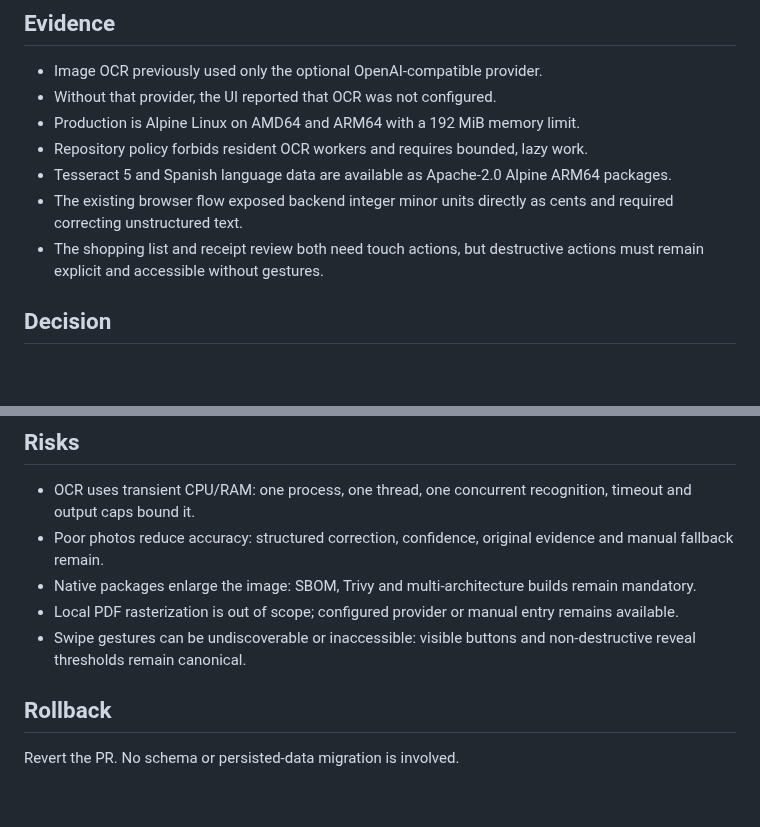
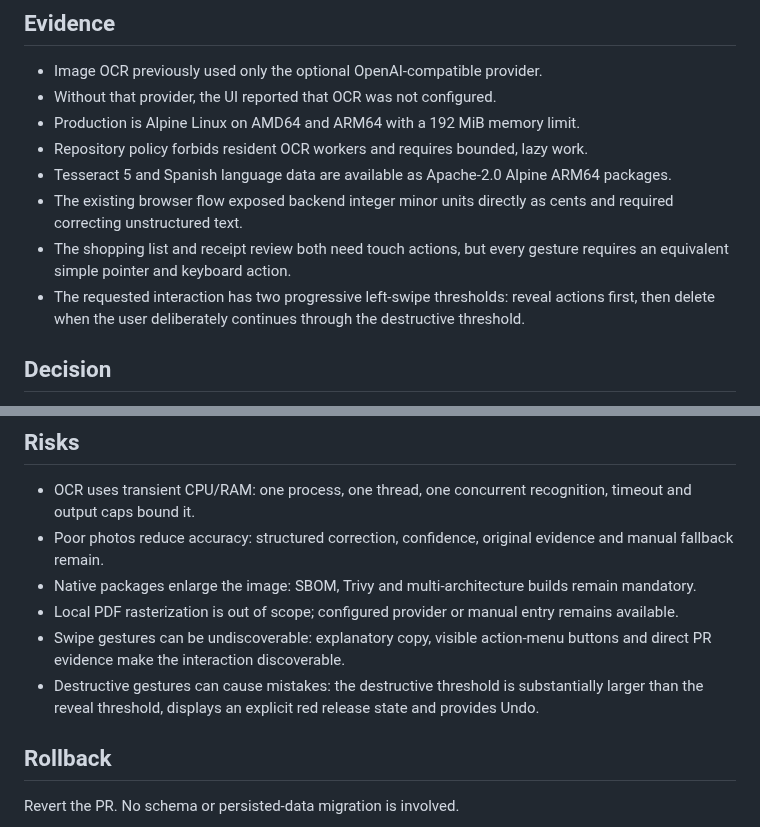
Before and after one commit to juanjoGonDev/Basketra, a Markdown page: .agents/specs/2026-07-31-local-tesseract-ocr.md, 2 parts joined by grey strips. GitHub-like rendering; blank space fills up the shorter version.

```diff
--- a/.agents/specs/2026-07-31-local-tesseract-ocr.md
+++ b/.agents/specs/2026-07-31-local-tesseract-ocr.md
@@ -14,7 +14,8 @@ The receipt review must use editable product rows instead of a raw textarea, dis
 - Repository policy forbids resident OCR workers and requires bounded, lazy work.
 - Tesseract 5 and Spanish language data are available as Apache-2.0 Alpine ARM64 packages.
 - The existing browser flow exposed backend integer minor units directly as cents and required correcting unstructured text.
-- The shopping list and receipt review both need touch actions, but destructive actions must remain explicit and accessible without gestures.
+- The shopping list and receipt review both need touch actions, but every gesture requires an equivalent simple pointer and keyboard action.
+- The requested interaction has two progressive left-swipe thresholds: reveal actions first, then delete when the user deliberately continues through the destructive threshold.
 
 ## Decision
 
@@ -67,7 +77,8 @@ The final PR head must pass the canonical Pull Request Quality workflow, includi
 - Poor photos reduce accuracy: structured correction, confidence, original evidence and manual fallback remain.
 - Native packages enlarge the image: SBOM, Trivy and multi-architecture builds remain mandatory.
 - Local PDF rasterization is out of scope; configured provider or manual entry remains available.
-- Swipe gestures can be undiscoverable or inaccessible: visible buttons and non-destructive reveal thresholds remain canonical.
+- Swipe gestures can be undiscoverable: explanatory copy, visible action-menu buttons and direct PR evidence make the interaction discoverable.
+- Destructive gestures can cause mistakes: the destructive threshold is substantially larger than the reveal threshold, displays an explicit red release state and provides Undo.
 
 ## Rollback
 
```
Also changed, not shown: other parts of .agents/specs/2026-07-31-local-tesseract-ocr.md (+22 -13 lines).
